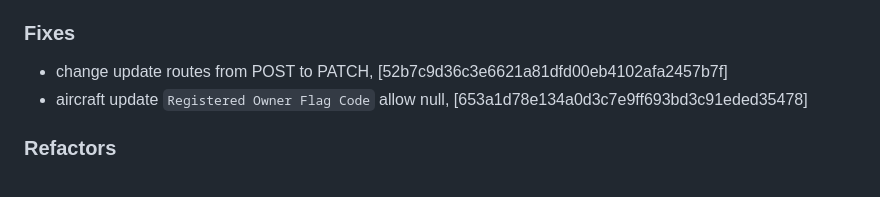
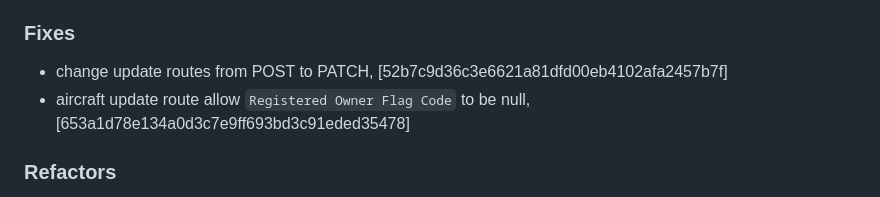
Before and after one commit to mrjackwills/adsbdb, a Markdown page: CHANGELOG.md, the part around the change. GitHub-like rendering.

Commit message:
docs: changelog

```diff
--- a/CHANGELOG.md
+++ b/CHANGELOG.md
@@ -3,7 +3,7 @@
 
 ### Fixes
 + change update routes from POST to PATCH, [52b7c9d36c3e6621a81dfd00eb4102afa2457b7f]
-+ aircraft update `Registered Owner Flag Code` allow null, [653a1d78e134a0d3c7e9ff693bd3c91eded35478]
++ aircraft update route allow `Registered Owner Flag Code` to be null, [653a1d78e134a0d3c7e9ff693bd3c91eded35478]
 
 ### Refactors
 + combine allow_update and argon_hash environmental variables, [8c226751f2cdb9f404764c2ed9a8a4bbceddf8b3]
```
